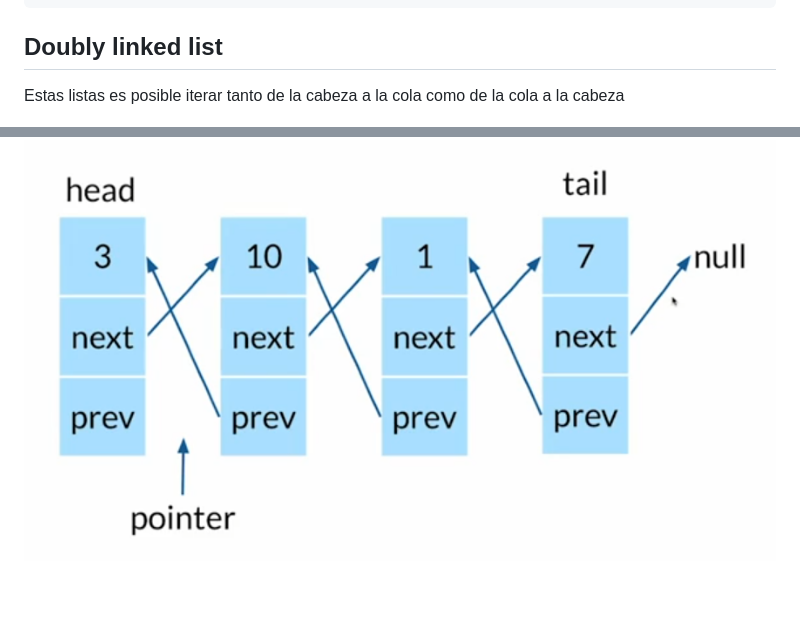
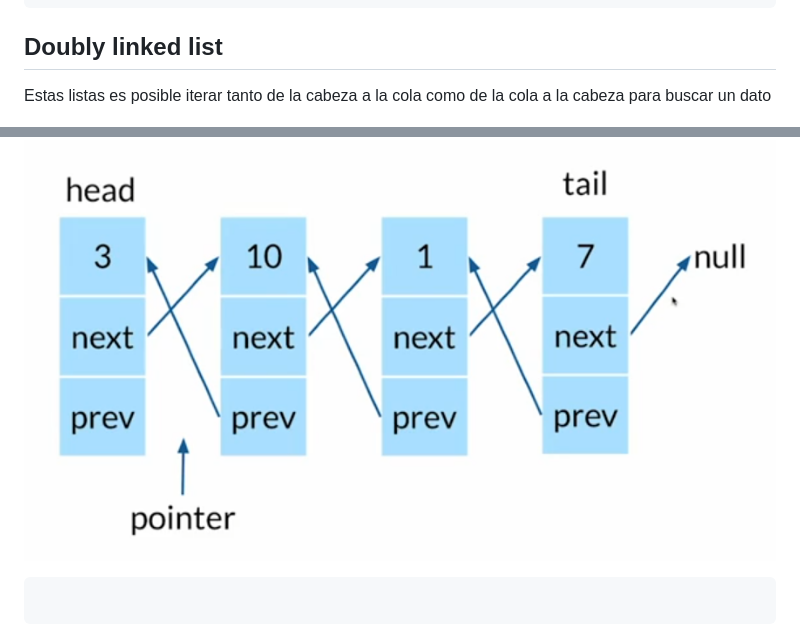
Before and after one commit to ruizamdev/003-Fundamentos-de-JavaScript, a Markdown page: 03-Curso-de-Estructuras-de-Datos-en-JS/04-linked-list.md, 2 parts joined by grey strips. GitHub-like rendering; blank space fills up the shorter version.

Commit message:
nothing relevant

````diff
--- a/03-Curso-de-Estructuras-de-Datos-en-JS/04-linked-list.md
+++ b/03-Curso-de-Estructuras-de-Datos-en-JS/04-linked-list.md
@@ -134,6 +134,10 @@ class MySinglyLinkedList {
 
 ## Doubly linked list
 
-Estas listas es posible iterar tanto de la cabeza a la cola como de la cola a la cabeza
+Estas listas es posible iterar tanto de la cabeza a la cola como de la cola a la cabeza para buscar un dato
 
 ![doubly](./assets/Screenshot%202025-01-31%20195907.png)
+
+```javascript
+
+```
````
